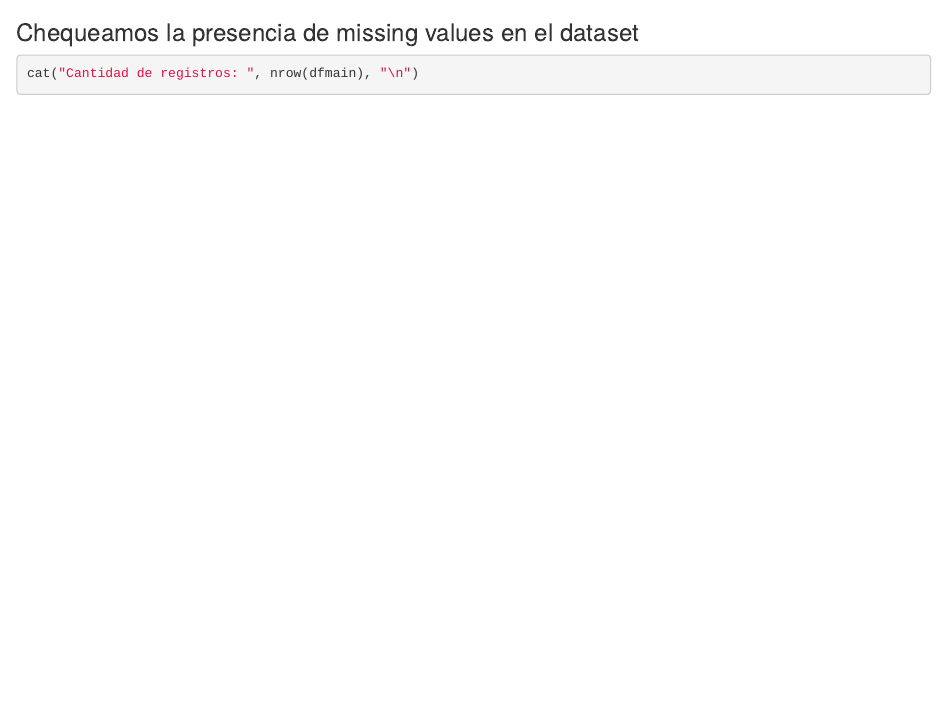
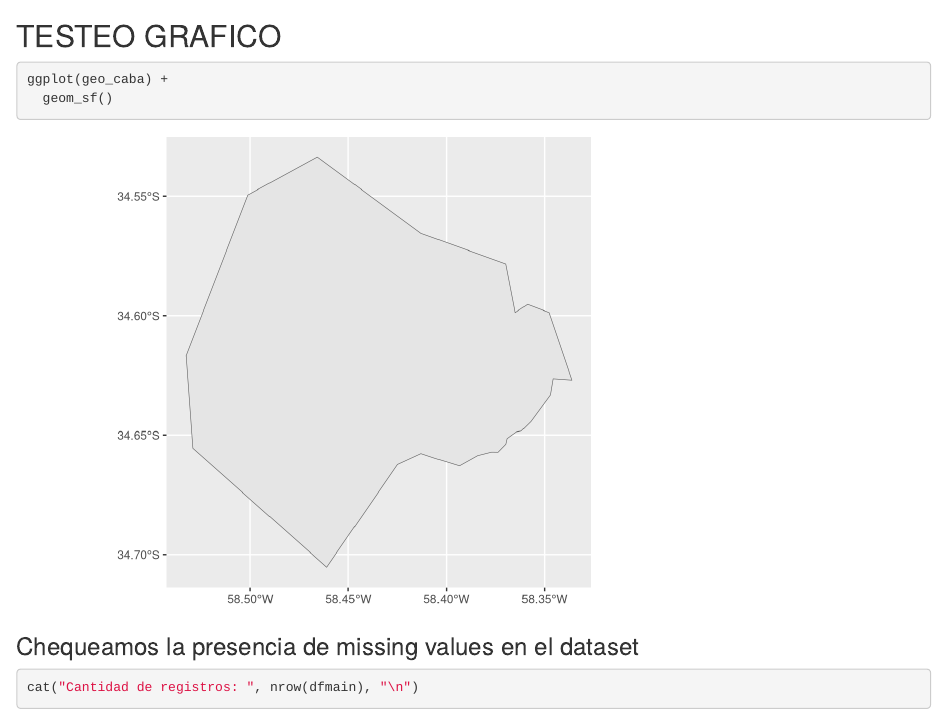
Before and after one commit to ivanurquiza/TrabajoN1_CSCyHD, an R Markdown document (Reporte.RMD): the page in a window 1100 px wide, from 1460 px down. Rendered offline with R 4.5, knitr and Pandoc, with nearby package versions; some code elsewhere in the file could not run offline.

Commit message:
+ Test geo_json

````diff
--- a/Reporte.RMD
+++ b/Reporte.RMD
@@ -53,6 +53,12 @@ dfmain <- read_csv("./Data/w_mean_depto_tot_emp_clae2.csv") %>%
 head(dfmain)
 
 ```
+## TESTEO GRAFICO
+```{r}
+ggplot(geo_caba) +
+  geom_sf()
+```
+
 
 ### Chequeamos la presencia de missing values en el dataset
 
````
